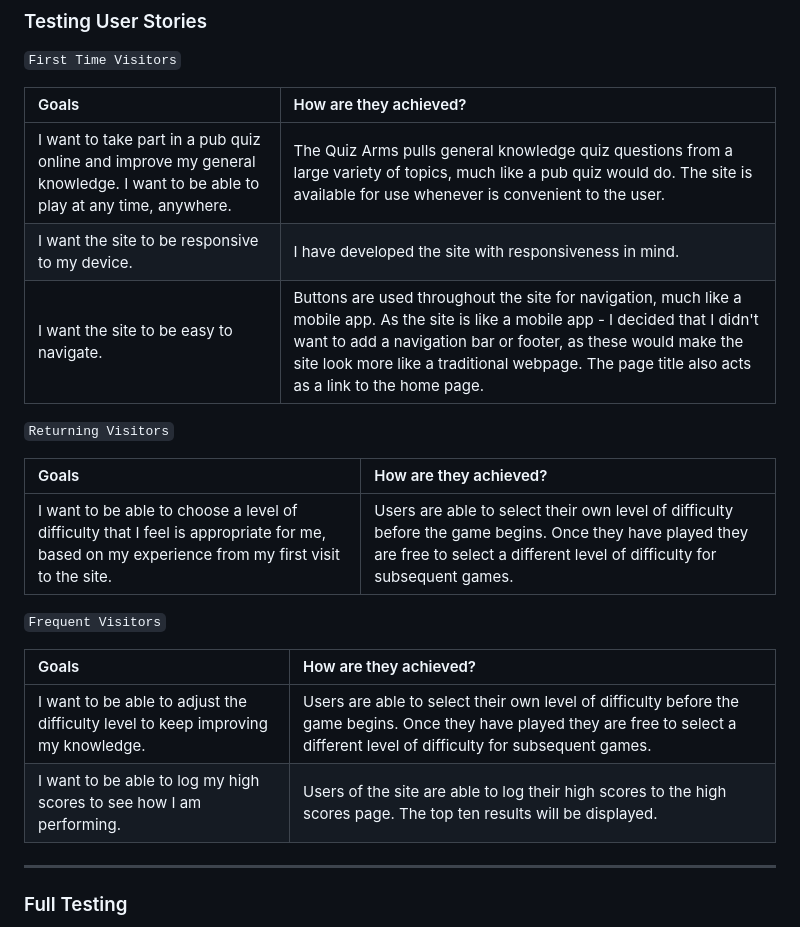
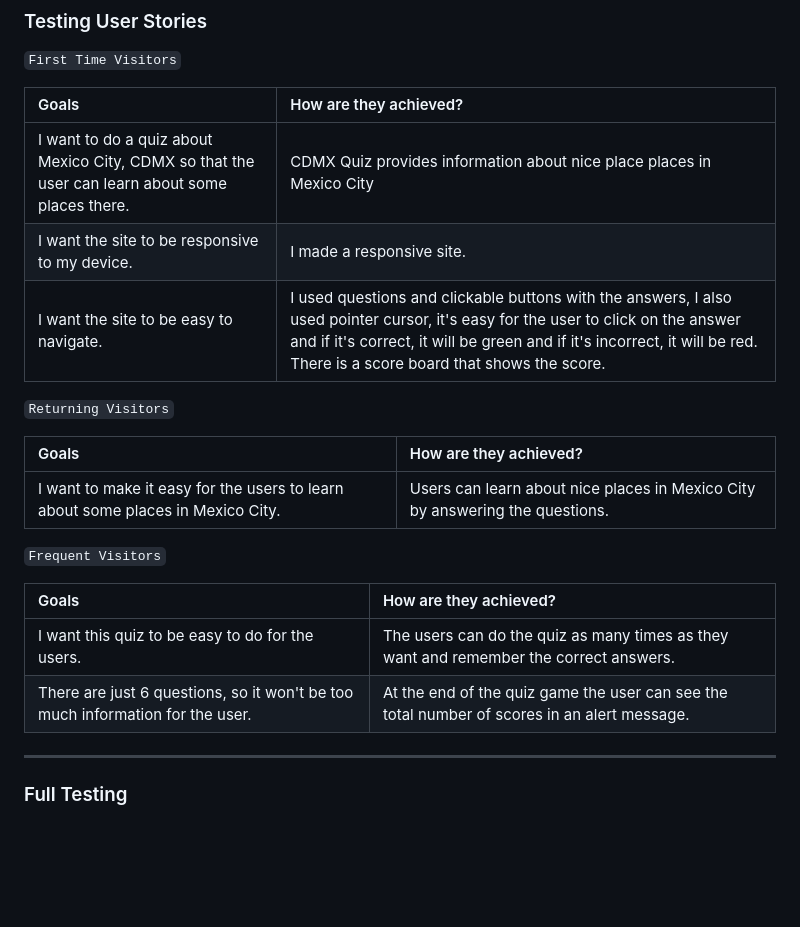
Before and after one commit to elenaramirezhdz/cdmx-quiz, a Markdown page: TESTING.md, the part around the change. Rendered like a GitHub page; blank space fills up the shorter version.

Commit message:
Add some information into the TESTING.md

```diff
--- a/TESTING.md
+++ b/TESTING.md
@@ -74,22 +74,22 @@ I checked the page on mobile and it had a high rating. <https://pagespeed.web.de
 
 | Goals | How are they achieved? |
 | :--- | :--- |
-| I want to take part in a pub quiz online and improve my general knowledge. I want to be able to play at any time, anywhere. | The Quiz Arms pulls general knowledge quiz questions from a large variety of topics, much like a pub quiz would do. The site is available for use whenever is convenient to the user. |
-| I want the site to be responsive to my device. | I have developed the site with responsiveness in mind. |
-| I want the site to be easy to navigate. | Buttons are used throughout the site for navigation, much like a mobile app. As the site is like a mobile app - I decided that I didn't want to add a navigation bar or footer, as these would make the site look more like a traditional webpage. The page title also acts as a link to the home page.  |
+| I want to do a quiz about Mexico City, CDMX so that the user can learn about some places there. | CDMX Quiz provides information about nice place places in Mexico City |
+| I want the site to be responsive to my device. | I made a responsive site. |
+| I want the site to be easy to navigate. | I used questions and clickable buttons with the answers, I also used pointer cursor, it's easy for the user to click on the answer and if it's correct, it will be green and if it's incorrect, it will be red. There is a score board that shows the score.  |
 
 `Returning Visitors`
 
 |  Goals | How are they achieved? |
 | :--- | :--- |
-| I want to be able to choose a level of difficulty that I feel is appropriate for me, based on my experience from my first visit to the site. | Users are able to select their own level of difficulty before the game begins. Once they have played they are free to select a different level of difficulty for subsequent games. |
+| I want to make it easy for the users to learn about some places in Mexico City. | Users can learn about nice places in Mexico City by answering the questions. |
 
 `Frequent Visitors`
 
 | Goals | How are they achieved? |
 | :--- | :--- |
-| I want to be able to adjust the difficulty level to keep improving my knowledge. | Users are able to select their own level of difficulty before the game begins. Once they have played they are free to select a different level of difficulty for subsequent games. |
-| I want to be able to log my high scores to see how I am performing. | Users of the site are able to log their high scores to the high scores page. The top ten results will be displayed. |
+| I want this quiz to be easy to do for the users. | The users can do the quiz as many times as they want and remember the correct answers. |
+| There are just 6 questions, so it won't be too much information for the user. | At the end of the quiz game the user can see the total number of scores in an alert message. |
 
 - - -
 
```
